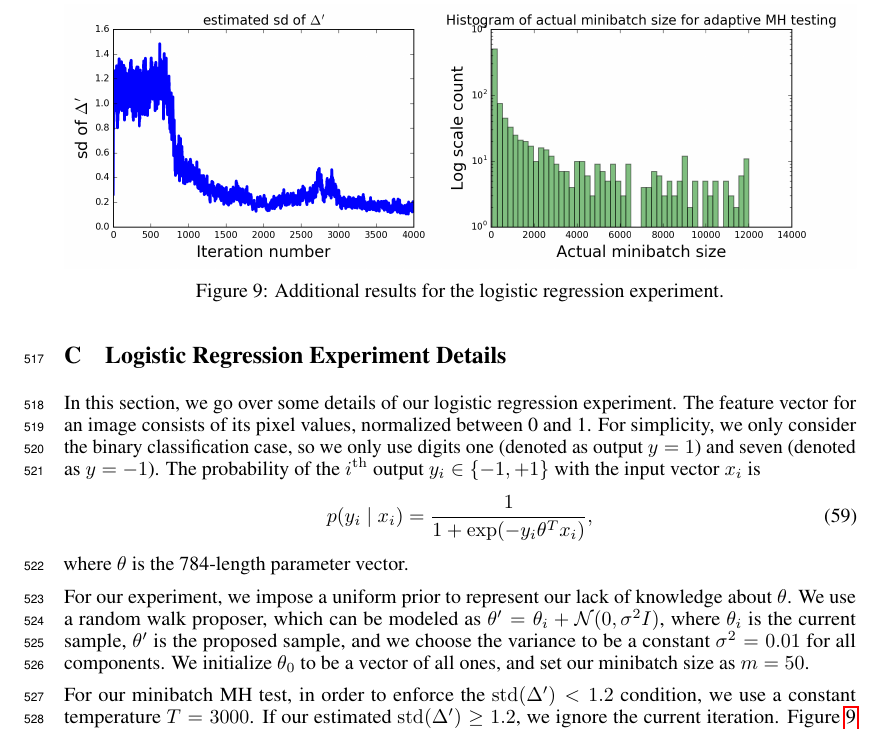
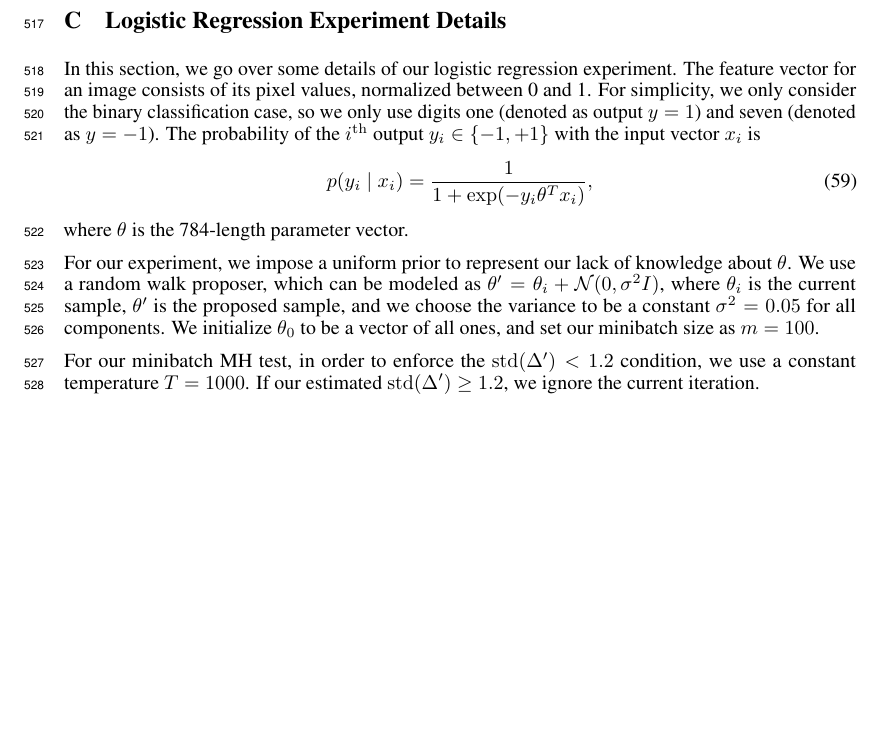
Before and after one commit to DanielTakeshi/New_MH_Test, a LaTeX paper (nips_2016.tex): part of page 17 of 17, cut at the place of the change, the shorter picture padded with empty space. Compiled offline with pdfLaTeX.

Commit message:
update appendix

```diff
--- a/nips_2016.tex
+++ b/nips_2016.tex
@@ -1516,15 +1516,24 @@ where $\theta$ is the 784-length parameter vector.
 For our experiment, we impose a uniform prior to represent our lack of knowledge about $\theta$.  We
 use a random walk proposer, which can be modeled as $\theta' = \theta_i + \mathcal{N}(0,
 \sigma^2I)$, where $\theta_i$ is the current sample, $\theta'$ is the proposed sample, and we choose
-the variance to be a constant $\sigma^2 = 0.01$ for all components. We initialize $\theta_0$ to be a
-vector of all ones, and set our minibatch size as $m=50$.
+the variance to be a constant $\sigma^2 = 0.05$ for all components. We initialize $\theta_0$ to be a
+vector of all ones, and set our minibatch size as $m=100$.
 
 For our minibatch MH test, in order to enforce the ${\rm std}(\Delta') < 1.2$ condition, we use a
-constant temperature $T = 3000$. If our estimated ${\rm std}(\Delta') \ge 1.2$, we ignore the
-current iteration.  Figure~\ref{fig:appendixExp2} plots our estimated ${\rm std}(\Delta')$ values
-versus iteration count.
-
-\begin{figure}[t]
-  \centering
-  \includegraphics[width=1\linewidth]{./figures/appendixExp2}
-  \caption{Additional results for the logistic regression experiment.}
+constant temperature $T = 1000$. If our estimated ${\rm std}(\Delta') \ge 1.2$, we ignore the
+current iteration.  %Figure~\ref{fig:appendixExp2} plots our estimated ${\rm std}(\Delta')$ values
+%versus iteration count.
+
+%\begin{figure}[t]
+  %\centering
+  %\includegraphics[width=1\linewidth]{./figures/appendixExp2}
+ % \caption{Additional results for the logistic regression experiment.}
+  %\label{fig:appendixExp2}
+%\end{figure}
+
+%For adaptive MH testing, our experimental settings are the same as with our MH test, except we do
+%not impose a temperature. The minibatch size of adaptive MH testing is also initialized as 50, but
+%it may increase by that amount each iteration. Figure~\ref{fig:appendixExp2} shows the histogram of
+%the actual minibatch size at the end of each iteration in adaptive MH testing.
+
+\iffalse
```
Also changed, not shown: nips_2016.tex (10 more changed lines).
